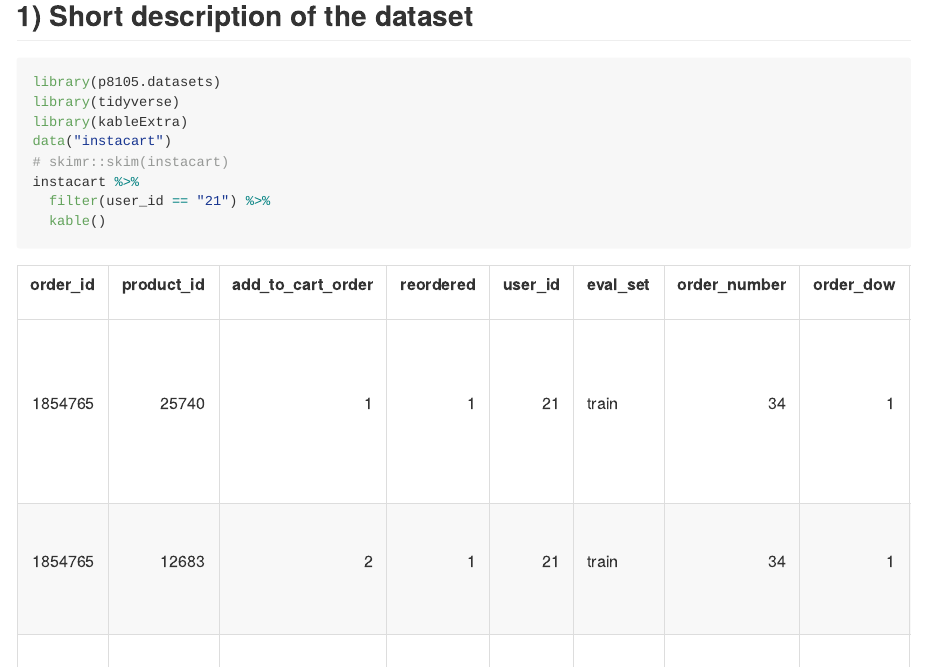
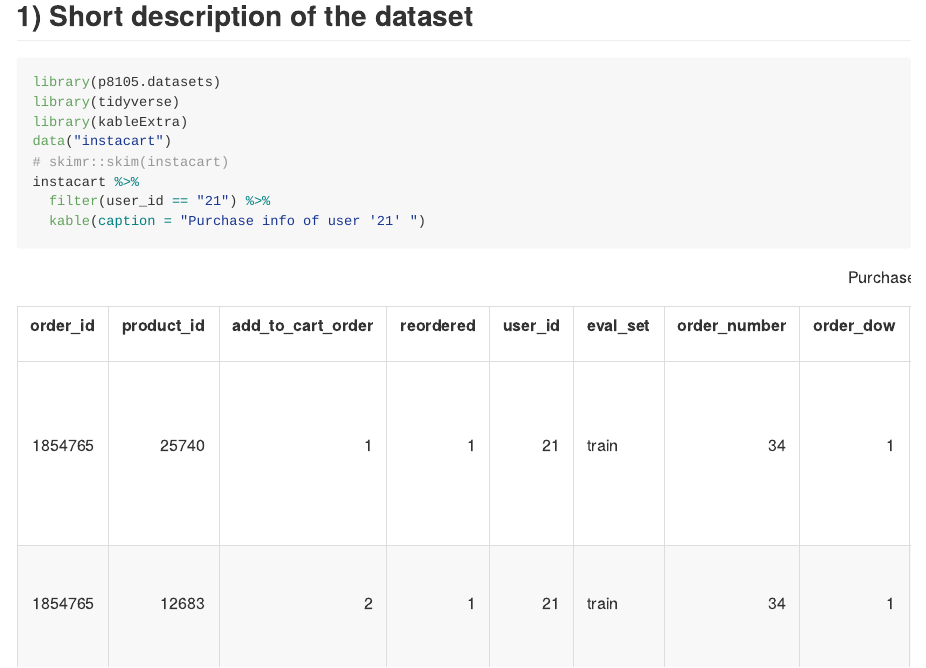
Before and after one commit to CUXUEJIN/p8105_hw3_xj2249, an R Markdown document (p8105_hw3_xj2249.Rmd): the page in a window 1100 px wide, from 250 px down. The pictures show the output file p8105_hw3_xj2249.md that the author committed with the source, drawn offline in the style of GitHub; long lines of code are wrapped.

Commit message:
add a caption for p1

````diff
--- a/p8105_hw3_xj2249.Rmd
+++ b/p8105_hw3_xj2249.Rmd
@@ -15,7 +15,7 @@ data("instacart")
 # skimr::skim(instacart)
 instacart %>%
   filter(user_id == "21") %>%
-  kable()
+  kable(caption = "Purchase info of user '21' ")
 
 ```
 * Size and structure: The "instacart" dataset has a `r dim(instacart)` dimensions, namely `r nrow(instacart)` observations and `r ncol(instacart)` variables, of which four are character variables and others are numeric variables.
````
Also changed, not shown: p8105_hw3_xj2249.md.
